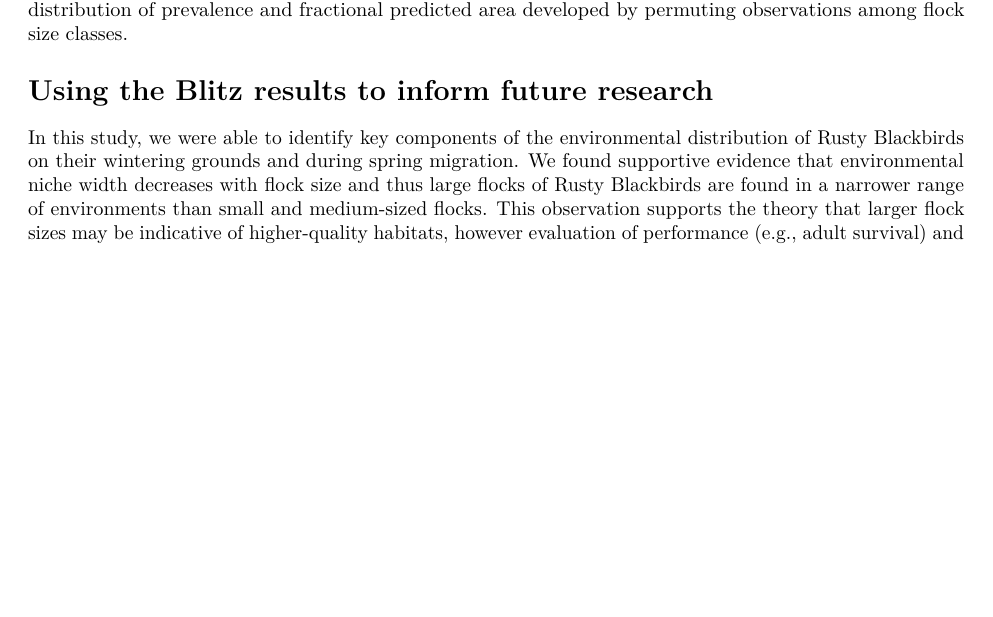
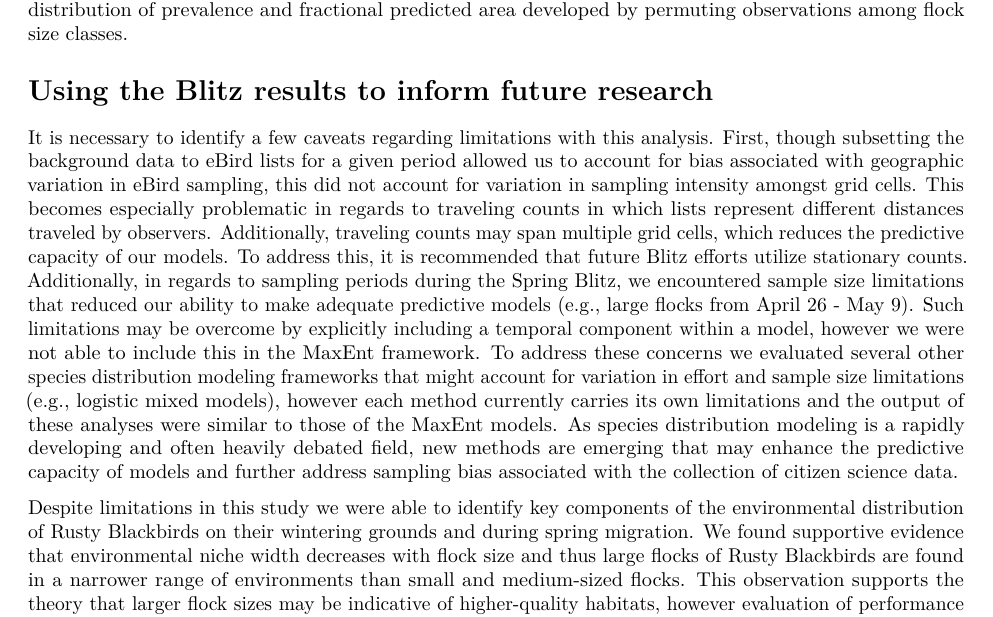
Before and after one commit to RustyBlackbirdWorkingGroup/blitzAnalysis, an R Markdown document (SummaryReport_RustyBlackbird.Rmd): part of page 8 of 8, cut so that both start at the same text, the shorter picture padded with empty space. Rendered offline with R 4.5, knitr and Pandoc, then LaTeX, with nearby package versions.

Commit message:
added caveats

```diff
--- a/SummaryReport_RustyBlackbird.Rmd
+++ b/SummaryReport_RustyBlackbird.Rmd
@@ -73,4 +73,6 @@ The distributions of flock size classes across environmental variables were comp
 
 # Using the Blitz results to inform future research
 
-In this study, we were able to identify key components of the environmental distribution of Rusty Blackbirds on their wintering grounds and during spring migration. We found supportive evidence that environmental niche width decreases with flock size and thus large flocks of Rusty Blackbirds are found in a narrower range of environments than small and medium-sized flocks. This observation supports the theory that larger flock sizes may be indicative of higher-quality habitats, however evaluation of performance (e.g., adult survival) and selection (e.g., age distributions) are necessary to determine habitat quality and preferential use. Additionally, a crucial next step in this study is to ground-truth models by targeting geographic areas associated with differential estimates of suitability and conducting formal counts at these locations. Both steps are undoubtely necessary in order to use these models to inform conservation efforts. Overall, these analyses have helped us identify the environmental variables that determine the distribution of the species as well as identify potential hot spots for Rusty Blackbirds in environmental and geographic space.
+It is necessary to identify a few caveats regarding limitations with this analysis. First, though subsetting the background data to eBird lists for a given period allowed us to account for bias associated with geographic variation in eBird sampling, this did not account for variation in sampling intensity amongst grid cells. This becomes especially problematic in regards to traveling counts in which lists represent different distances traveled by observers. Additionally, traveling counts may span multiple grid cells, which reduces the predictive capacity of our models. To address this, it is recommended that future Blitz efforts utilize stationary counts. Additionally, in regards to sampling periods during the Spring Blitz, we encountered sample size limitations that reduced our ability to make adequate predictive models (e.g., large flocks from April 26 - May 9). Such limitations may be overcome by explicitly including a temporal component within a model, however we were not able to include this in the MaxEnt framework. To address these concerns we evaluated several other species distribution modeling frameworks that might account for variation in effort and sample size limitations (e.g., logistic mixed models), however each method currently carries its own limitations and the output of these analyses were similar to those of the MaxEnt models. As species distribution modeling is a rapidly developing and often heavily debated field, new methods are emerging that may enhance the predictive capacity of models and further address sampling bias associated with the collection of citizen science data.
+
+Despite limitations in this study we were able to identify key components of the environmental distribution of Rusty Blackbirds on their wintering grounds and during spring migration. We found supportive evidence that environmental niche width decreases with flock size and thus large flocks of Rusty Blackbirds are found in a narrower range of environments than small and medium-sized flocks. This observation supports the theory that larger flock sizes may be indicative of higher-quality habitats, however evaluation of performance (e.g., adult survival) and selection (e.g., age distributions) are necessary to determine habitat quality and preferential use. Additionally, a crucial next step in this study is to ground-truth models by targeting geographic areas associated with differential estimates of suitability and conducting formal counts at these locations. Both steps are undoubtely necessary in order to use these models to inform conservation efforts. Overall, these analyses have helped us identify the environmental variables that determine the distribution of the species as well as identify potential hot spots for Rusty Blackbirds in environmental and geographic space.
```
